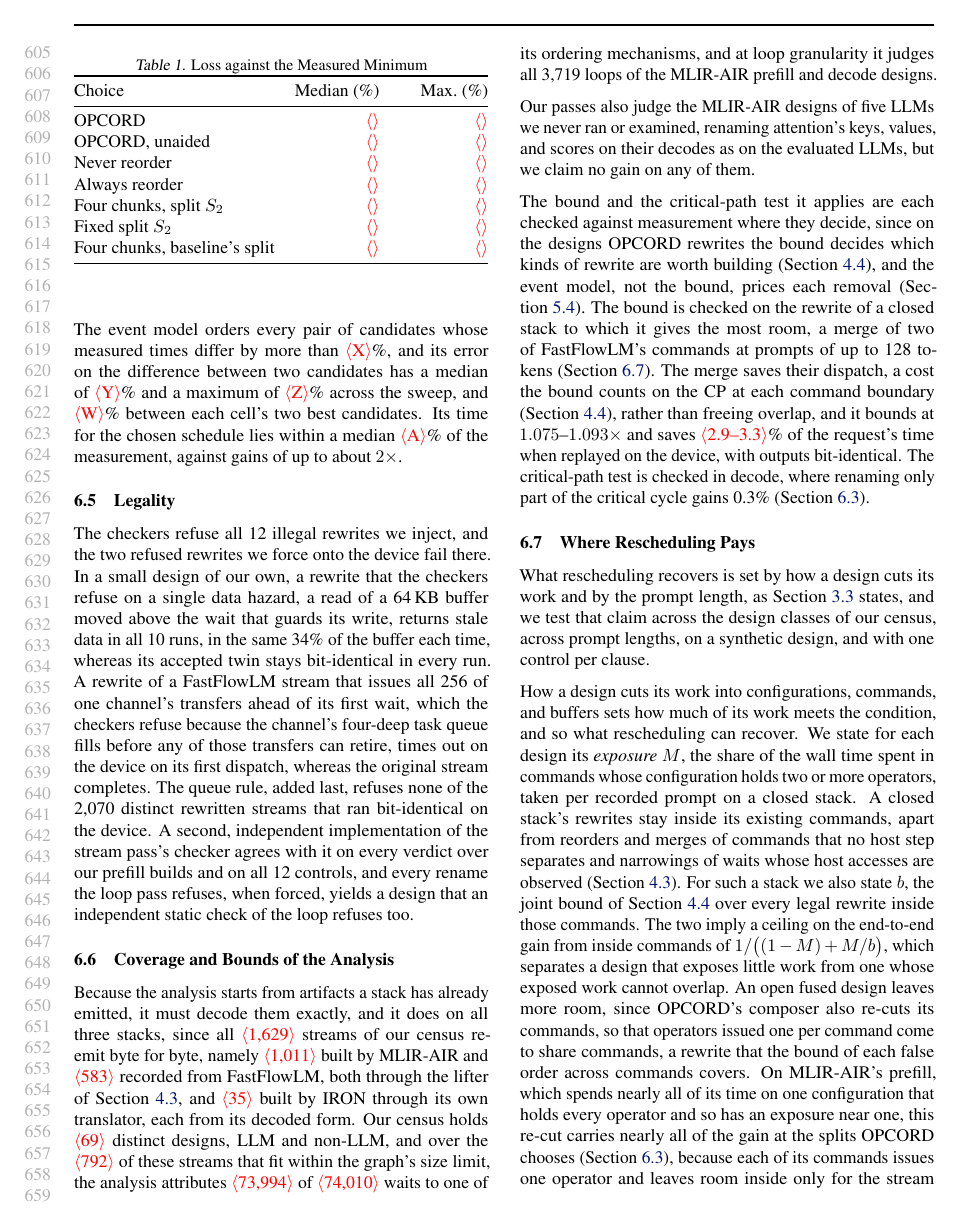
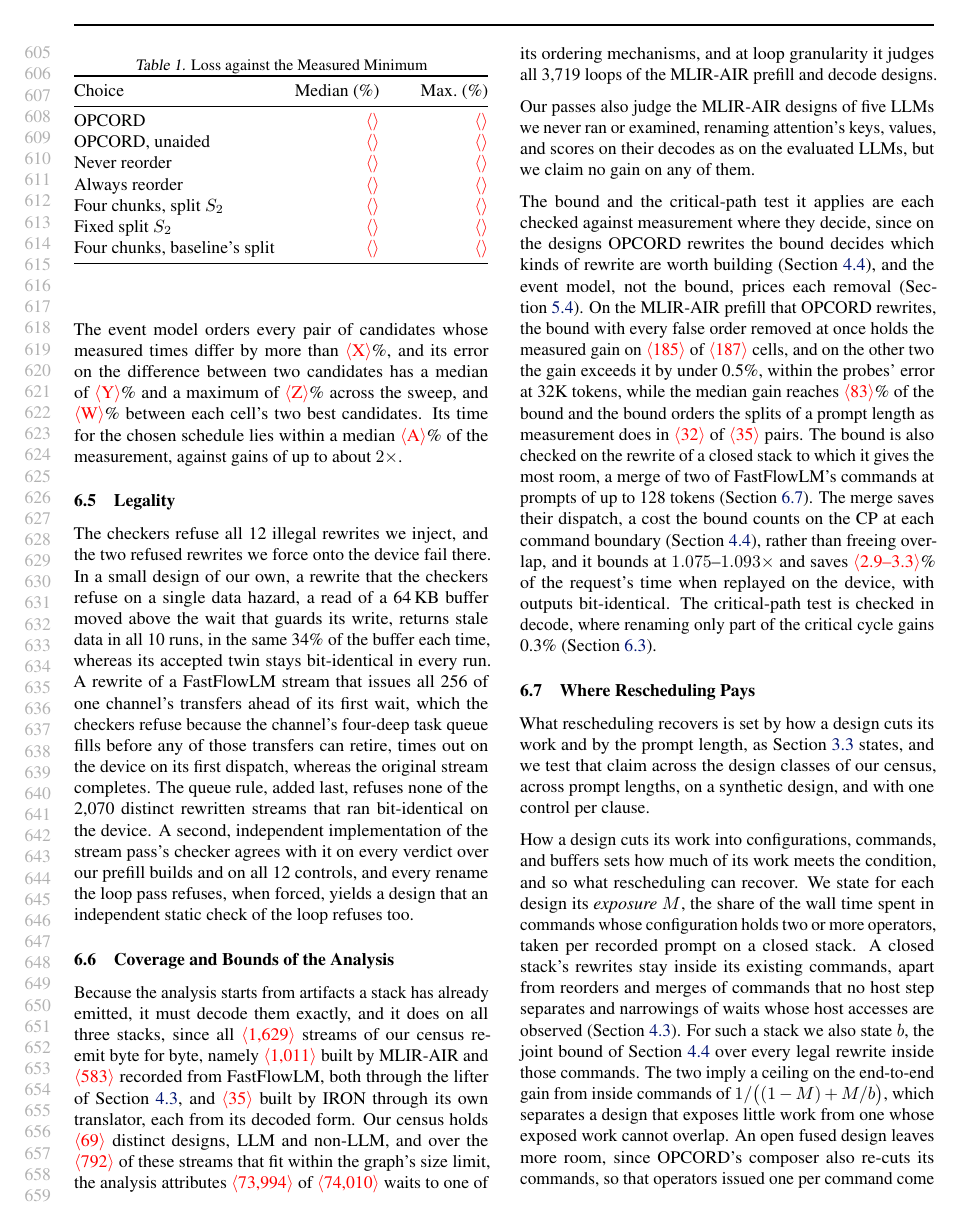
Before and after one commit to jskimko/aie-cosched, a LaTeX paper (paper/main.tex, which reads paper/7-eval.tex): page 12 of 19. Compiled offline with pdfLaTeX.

Commit message:
paper: the bound against measurement on all 187 MLIR-AIR prefill cells (held on 185, the two others within 0.5%, median 83% of the bound, split order 32 of 35)

```diff
--- a/paper/7-eval.tex
+++ b/paper/7-eval.tex
@@ -157,7 +157,9 @@ Our passes also judge the MLIR-AIR designs of five LLMs we never ran or examined
 
 % VALUE: the bound decides which kinds of rewrite are worth building and the event model prices the composer's removals, so the bound and its critical-path test are each checked against measurement where they decide: the bound on FastFlowLM's one rewrite worth replaying, a merge of two commands at the shortest prompts, and the test in decode, where renaming only part of the critical cycle gains nothing
 The bound and the critical-path test it applies are each checked against measurement where they decide, since on the designs OPCORD rewrites the bound decides which kinds of rewrite are worth building (Section~\ref{subsec:removal}), and the event model, not the bound, prices each removal (Section~\ref{subsec:pricing}).
-The bound is checked on the rewrite of a closed stack to which it gives the most room, a merge of two of FastFlowLM's commands at prompts of up to 128 tokens (Section~\ref{subsec:observed}).
+On the MLIR-AIR prefill that OPCORD rewrites, the bound with every false order removed at once holds the measured gain on \E{185} of \E{187} cells, and on the other two the gain exceeds it by under 0.5\%, within the probes' error at 32K tokens, while the median gain reaches \E{83}\% of the bound and the bound orders the splits of a prompt length as measurement does in \E{32} of \E{35} pairs.
+% SOURCE: bound against measured (pass-0 aie-cosched ea9ebde, dd0ebe2, passes/bound_vs_measured.py; every npu-gap A/B file with orig and comp arms and a group-terms row, 187 cells): B_m = measured orig / LB, LB = max(A_shipar, G_shipar + G_lm) + head from the probes; measured <= B_m on 185 / 187, the two others 1B and Qwen3-4B S2 at 32,768, comp 0.5% and 0.2% under LB; measured / B_m median 0.834, max 1.005; split order by LB matches measured comp in 32 / 35 pairs (by the event model's prediction 31 / 35); with the model's T instead, 180 / 187 (the 1B's shipped program priced about 11% low at 16K).
+The bound is also checked on the rewrite of a closed stack to which it gives the most room, a merge of two of FastFlowLM's commands at prompts of up to 128 tokens (Section~\ref{subsec:observed}).
 The merge saves their dispatch, a cost the bound counts on the CP at each command boundary (Section~\ref{subsec:removal}), rather than freeing overlap, and it bounds at $1.075$--$1.093\times$ and saves \E{2.9--3.3}\% of the request's time when replayed on the device, with outputs bit-identical.
 % SOURCE: merge replay (amd-npu 7e848864 timed, e9636cbe seeded gate, run4-e2b-p128; pass-0 aie-cosched eac15aa merge-decision.json, f1e47d1 STAGE2.md): every merged pair faster than its separate pair, outputs bit-identical from seeded inputs on all 464 pairs, a mis-bound slot flagged 12 / 12; S / W: E4B 128 2.88%, E2B 128 3.34% (S 11.85 ms [11.31, 13.07]), E4B 1k 0.90%, E2B 1k 1.16%; median of paired differences, reps paired by index.
 The critical-path test is checked in decode, where renaming only part of the critical cycle gains 0.3\% (Section~\ref{subsec:ablation}).
```
